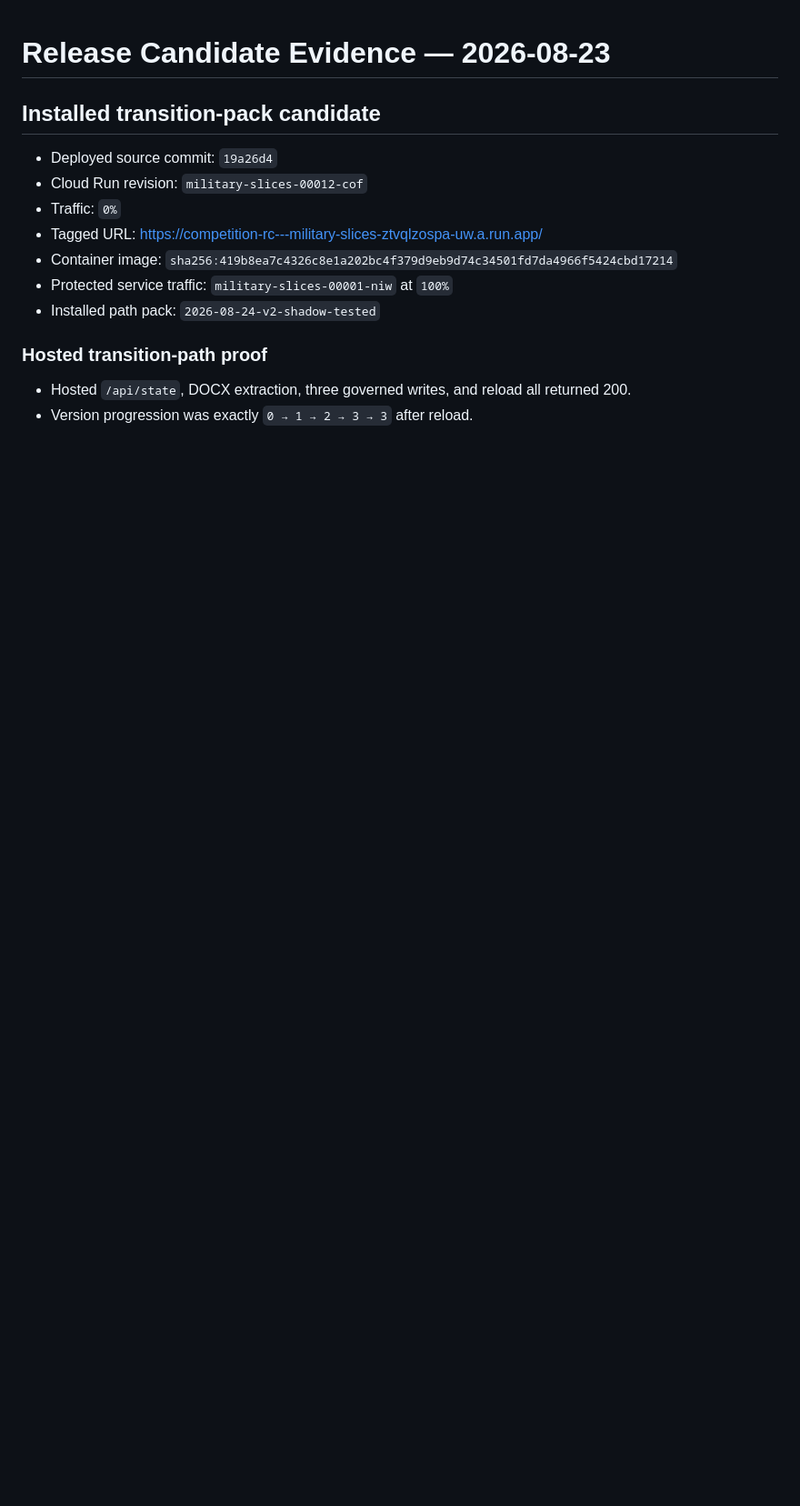
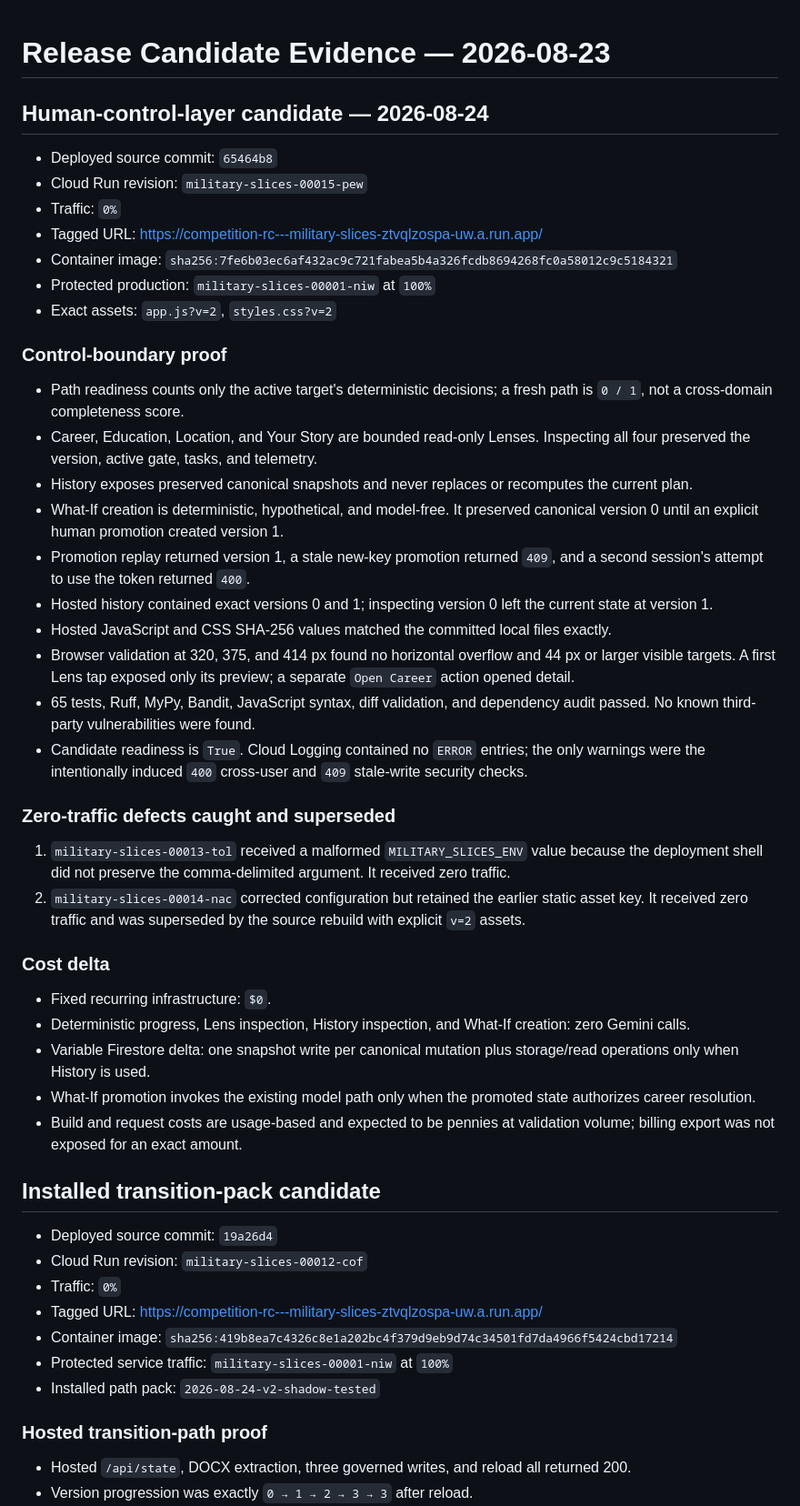
Before and after one commit to kevinfagundes85-art/military-slices, a Markdown page: docs/RELEASE_EVIDENCE_2026-08-23.md, the part around the change. Shown at 91% size. Drawn GitHub-style; blank space fills up the shorter version.

Commit message:
Record human control candidate evidence

```diff
--- a/docs/RELEASE_EVIDENCE_2026-08-23.md
+++ b/docs/RELEASE_EVIDENCE_2026-08-23.md
@@ -1,4 +1,40 @@
 # Release Candidate Evidence — 2026-08-23
+
+## Human-control-layer candidate — 2026-08-24
+
+- Deployed source commit: `65464b8`
+- Cloud Run revision: `military-slices-00015-pew`
+- Traffic: `0%`
+- Tagged URL: <https://competition-rc---military-slices-ztvqlzospa-uw.a.run.app/>
+- Container image: `sha256:7fe6b03ec6af432ac9c721fabea5b4a326fcdb8694268fc0a58012c9c5184321`
+- Protected production: `military-slices-00001-niw` at `100%`
+- Exact assets: `app.js?v=2`, `styles.css?v=2`
+
+### Control-boundary proof
+
+- Path readiness counts only the active target's deterministic decisions; a fresh path is `0 / 1`, not a cross-domain completeness score.
+- Career, Education, Location, and Your Story are bounded read-only Lenses. Inspecting all four preserved the version, active gate, tasks, and telemetry.
+- History exposes preserved canonical snapshots and never replaces or recomputes the current plan.
+- What-If creation is deterministic, hypothetical, and model-free. It preserved canonical version 0 until an explicit human promotion created version 1.
+- Promotion replay returned version 1, a stale new-key promotion returned `409`, and a second session's attempt to use the token returned `400`.
+- Hosted history contained exact versions 0 and 1; inspecting version 0 left the current state at version 1.
+- Hosted JavaScript and CSS SHA-256 values matched the committed local files exactly.
+- Browser validation at 320, 375, and 414 px found no horizontal overflow and 44 px or larger visible targets. A first Lens tap exposed only its preview; a separate `Open Career` action opened detail.
+- 65 tests, Ruff, MyPy, Bandit, JavaScript syntax, diff validation, and dependency audit passed. No known third-party vulnerabilities were found.
+- Candidate readiness is `True`. Cloud Logging contained no `ERROR` entries; the only warnings were the intentionally induced `400` cross-user and `409` stale-write security checks.
+
+### Zero-traffic defects caught and superseded
+
+1. `military-slices-00013-tol` received a malformed `MILITARY_SLICES_ENV` value because the deployment shell did not preserve the comma-delimited argument. It received zero traffic.
+2. `military-slices-00014-nac` corrected configuration but retained the earlier static asset key. It received zero traffic and was superseded by the source rebuild with explicit `v=2` assets.
+
+### Cost delta
+
+- Fixed recurring infrastructure: `$0`.
+- Deterministic progress, Lens inspection, History inspection, and What-If creation: zero Gemini calls.
+- Variable Firestore delta: one snapshot write per canonical mutation plus storage/read operations only when History is used.
+- What-If promotion invokes the existing model path only when the promoted state authorizes career resolution.
+- Build and request costs are usage-based and expected to be pennies at validation volume; billing export was not exposed for an exact amount.
 
 ## Installed transition-pack candidate
 
```
